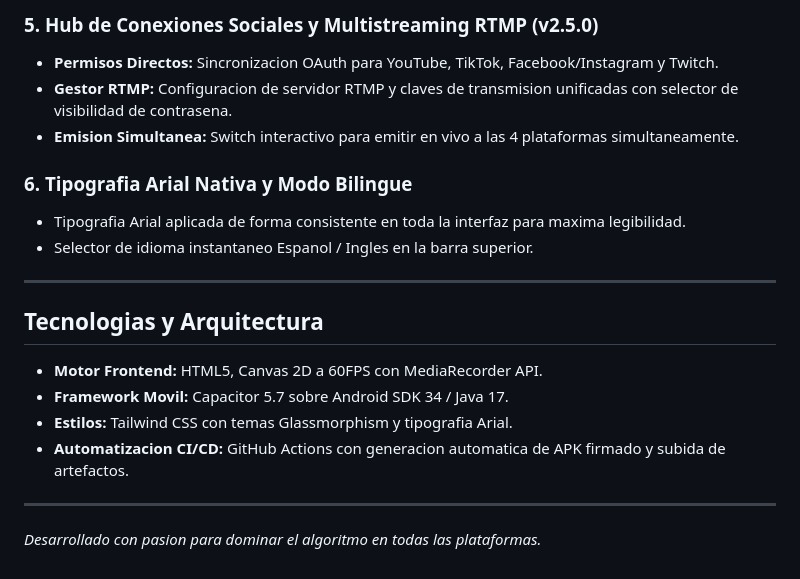
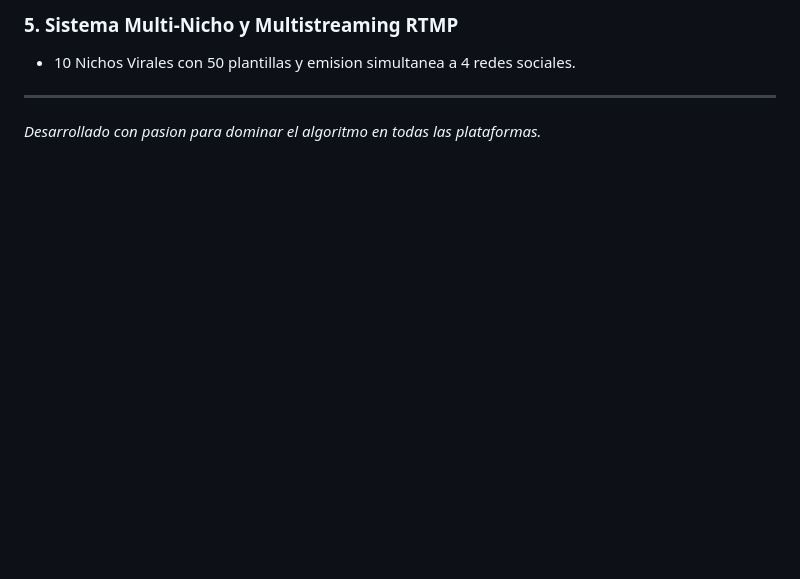
Before and after one commit to chenyz10yt/virallabs-studio-ai, a Markdown page: LEEME_GUIA_COMPLETA.md, the part around one of its changes. Rendered like a GitHub page; blank space fills up the shorter version.

```diff
--- a/LEEME_GUIA_COMPLETA.md
+++ b/LEEME_GUIA_COMPLETA.md
@@ -60,21 +51,6 @@
 
-### 5. Hub de Conexiones Sociales y Multistreaming RTMP (v2.5.0)
-- **Permisos Directos:** Sincronizacion OAuth para YouTube, TikTok, Facebook/Instagram y Twitch.
-- **Gestor RTMP:** Configuracion de servidor RTMP y claves de transmision unificadas con selector de visibilidad de contrasena.
-- **Emision Simultanea:** Switch interactivo para emitir en vivo a las 4 plataformas simultaneamente.
-
-### 6. Tipografia Arial Nativa y Modo Bilingue
-- Tipografia Arial aplicada de forma consistente en toda la interfaz para maxima legibilidad.
-- Selector de idioma instantaneo Espanol / Ingles en la barra superior.
-
----
-
-## Tecnologias y Arquitectura
-
-- **Motor Frontend:** HTML5, Canvas 2D a 60FPS con MediaRecorder API.
-- **Framework Movil:** Capacitor 5.7 sobre Android SDK 34 / Java 17.
-- **Estilos:** Tailwind CSS con temas Glassmorphism y tipografia Arial.
-- **Automatizacion CI/CD:** GitHub Actions con generacion automatica de APK firmado y subida de artefactos.
+### 5. Sistema Multi-Nicho y Multistreaming RTMP
+- 10 Nichos Virales con 50 plantillas y emision simultanea a 4 redes sociales.
 
 ---
 
```
Also changed, not shown: other parts of LEEME_GUIA_COMPLETA.md (+32 -41 lines).
